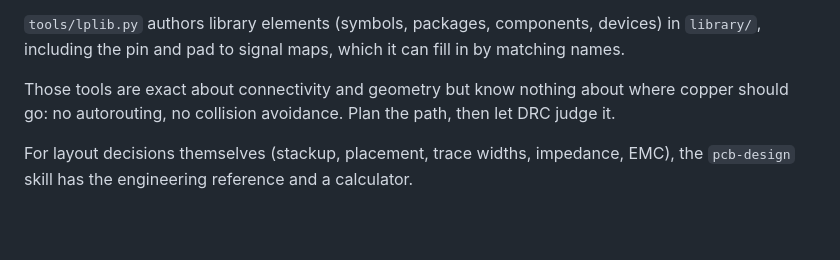
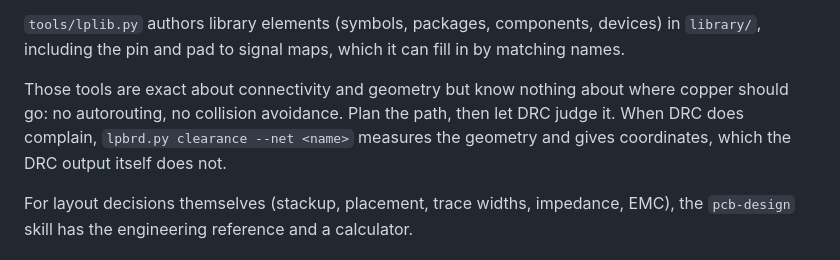
Before and after one commit to Tubbles/kbdkid4, a Markdown page: CLAUDE.md, the part around the change. Drawn GitHub-style; blank space fills up the shorter version.

Commit message:
Note the DRC clearance locator in the skill
librepcb-cli --drc names the rule that broke but never the coordinates,
so every violation starts with a hunt. The locator measures the board
geometry directly and names both objects and the gap.

It approximates: straight segments only, pads as their circumscribed
circle, and no knowledge of planes, arcs or DRC approvals. On a board
with approvals it will list them all, hence the --net filter. It is
for finding things, never for deciding whether the board is clean.

Assisted-by: Claude:claude-opus-5

```diff
--- a/CLAUDE.md
+++ b/CLAUDE.md
@@ -26,7 +26,7 @@ Changes that span several files (adding or removing a component instance, placin
 
 `tools/lplib.py` authors library elements (symbols, packages, components, devices) in `library/`, including the pin and pad to signal maps, which it can fill in by matching names.
 
-Those tools are exact about connectivity and geometry but know nothing about where copper should go: no autorouting, no collision avoidance. Plan the path, then let DRC judge it.
+Those tools are exact about connectivity and geometry but know nothing about where copper should go: no autorouting, no collision avoidance. Plan the path, then let DRC judge it. When DRC does complain, `lpbrd.py clearance --net <name>` measures the geometry and gives coordinates, which the DRC output itself does not.
 
 For layout decisions themselves (stackup, placement, trace widths, impedance, EMC), the `pcb-design` skill has the engineering reference and a calculator.
 
```
